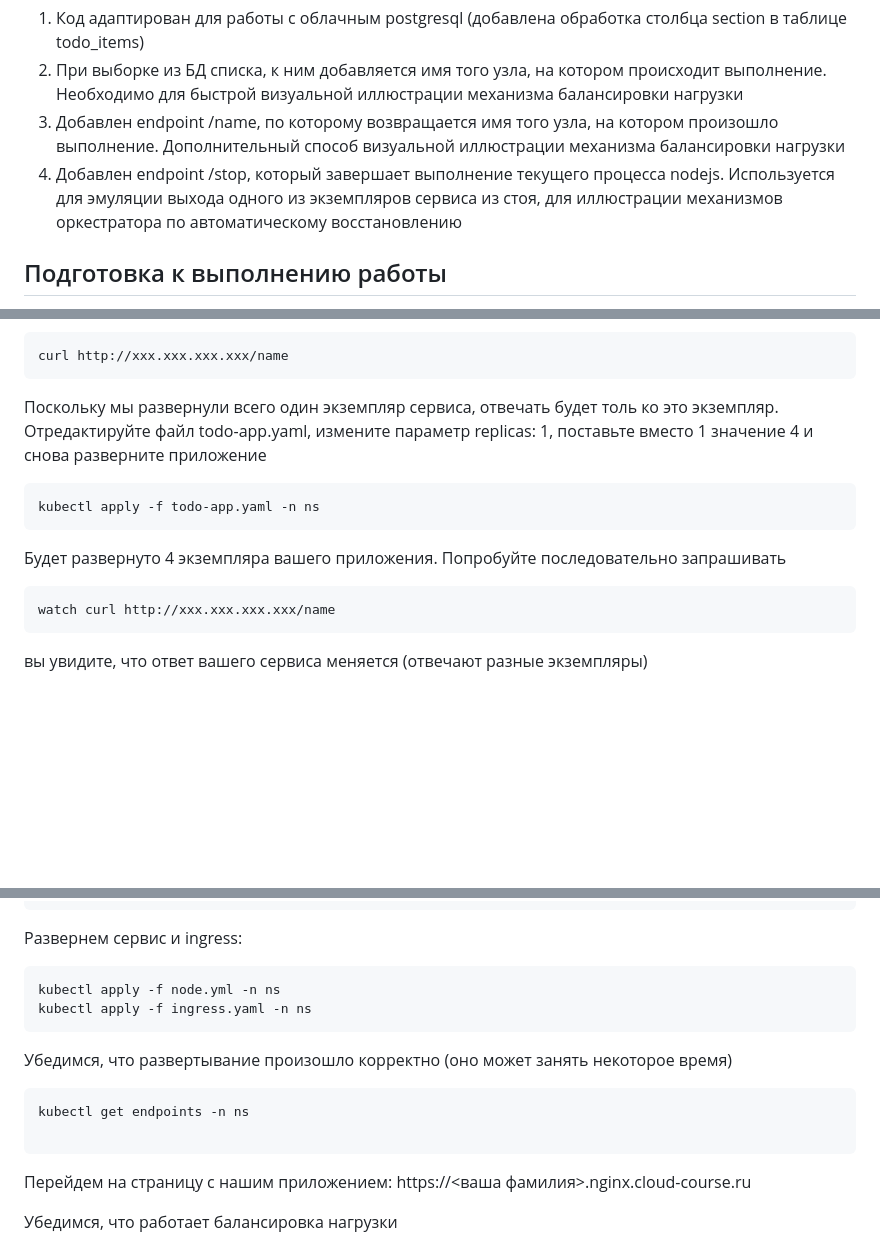
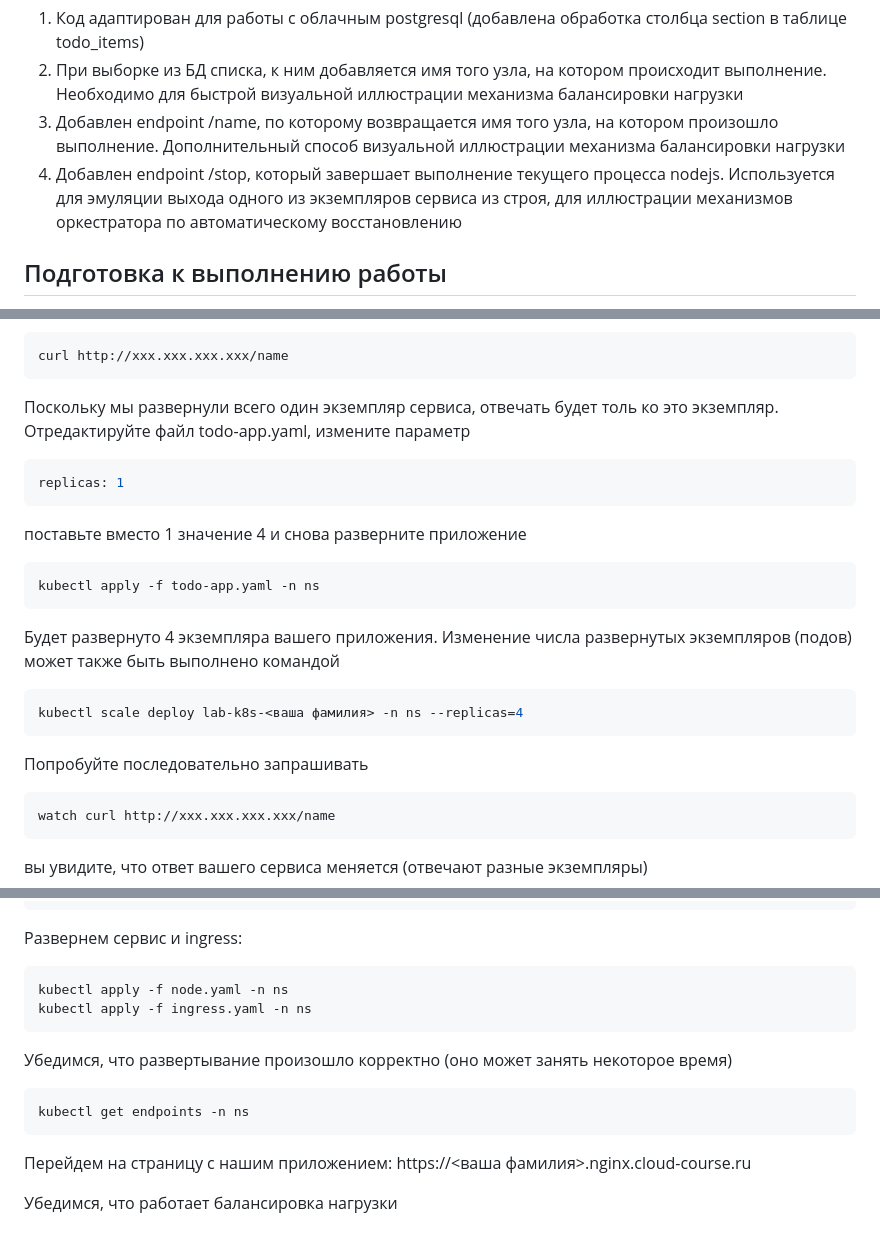
Before and after one commit to ansvistunov/ppt-cloud, a Markdown page: lab3/README.md, 3 parts joined by grey strips. Drawn GitHub-style; blank space fills up the shorter version.

Commit message:
fix lab3 README

````diff
--- a/lab3/README.md
+++ b/lab3/README.md
@@ -10,7 +10,7 @@
 1. Код адаптирован для работы с облачным postgresql (добавлена обработка столбца section в таблице  todo_items)
 2. При выборке из БД списка, к ним добавляется имя того узла, на котором происходит выполнение. Необходимо для быстрой визуальной иллюстрации механизма балансировки нагрузки
 3. Добавлен endpoint /name, по которому возвращается имя того узла, на котором произошло выполнение. Дополнительный способ визуальной иллюстрации механизма балансировки нагрузки
-4. Добавлен endpoint /stop, который завершает выполнение текущего процесса nodejs. Используется для эмуляции выхода одного из экземпляров сервиса из стоя, для иллюстрации механизмов оркестратора по автоматическому восстановлению
+4. Добавлен endpoint /stop, который завершает выполнение текущего процесса nodejs. Используется для эмуляции выхода одного из экземпляров сервиса из строя, для иллюстрации механизмов оркестратора по автоматическому восстановлению
 
 ## Подготовка к выполнению работы
 Для выполнения работы нам потребуется выполнить подключение к заранее развернутому кластеру kubernetes. Сделать это можно различными способами, мы будем использовать настройку подключения с помощью консоли yandex cloud (yc). Для этого консоль нужно сначала установить. Здесь и далее будут приводиться команды для ОС Linux, если вам требуется установить консоль для узла под управлением другой ОС, обратитесь к инструкции: https://cloud.yandex.ru/ru/docs/cli/operations/install-cli
@@ -109,12 +109,22 @@ kubectl get svc -n ns
 curl http://xxx.xxx.xxx.xxx/name
 ```
 
-Поскольку мы развернули всего один экземпляр сервиса, отвечать будет толь ко это экземпляр. Отредактируйте файл todo-app.yaml, измените параметр replicas: 1, поставьте вместо 1 значение 4 и снова разверните приложение
+Поскольку мы развернули всего один экземпляр сервиса, отвечать будет толь ко это экземпляр. Отредактируйте файл todo-app.yaml, измените параметр
+```yaml
+replicas: 1
+```
+поставьте вместо 1 значение 4 и снова разверните приложение
+
 ```bash
 kubectl apply -f todo-app.yaml -n ns
 ```
 
-Будет развернуто 4 экземпляра вашего приложения.
+Будет развернуто 4 экземпляра вашего приложения. Изменение числа развернутых экземпляров (подов) может также быть выполнено командой
+
+```bash
+kubectl scale deploy lab-k8s-<ваша фамилия> -n ns --replicas=4
+```
+
 Попробуйте последовательно запрашивать
 ```bash
 watch curl http://xxx.xxx.xxx.xxx/name
@@ -143,15 +153,15 @@ envsubst < ingress-template.yaml > ingress.yaml
 
 Развернем сервис и ingress:
 ```bash
-kubectl apply -f node.yml -n ns
+kubectl apply -f node.yaml -n ns
 kubectl apply -f ingress.yaml -n ns
 ```
 
 Убедимся, что развертывание произошло корректно (оно может занять некоторое время)
 ```bash
 kubectl get endpoints -n ns
+```
 
-```
 Перейдем на страницу с нашим приложением: https://<ваша фамилия>.nginx.cloud-course.ru
 
 Убедимся, что работает балансировка нагрузки
````
